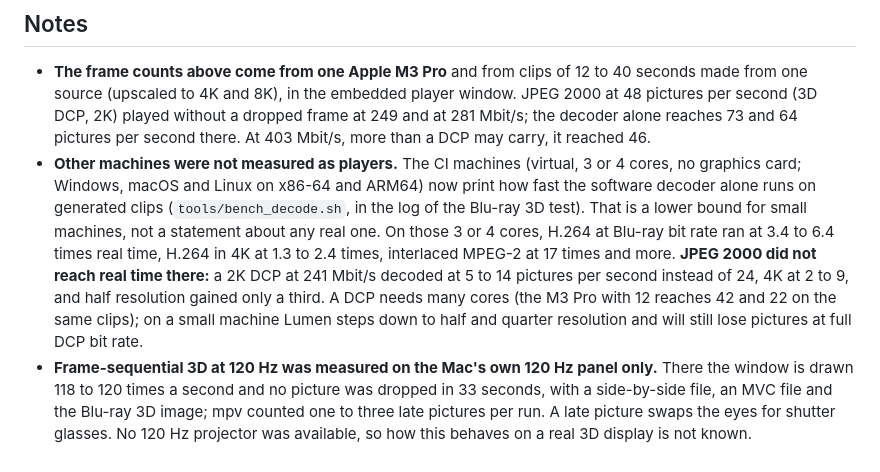
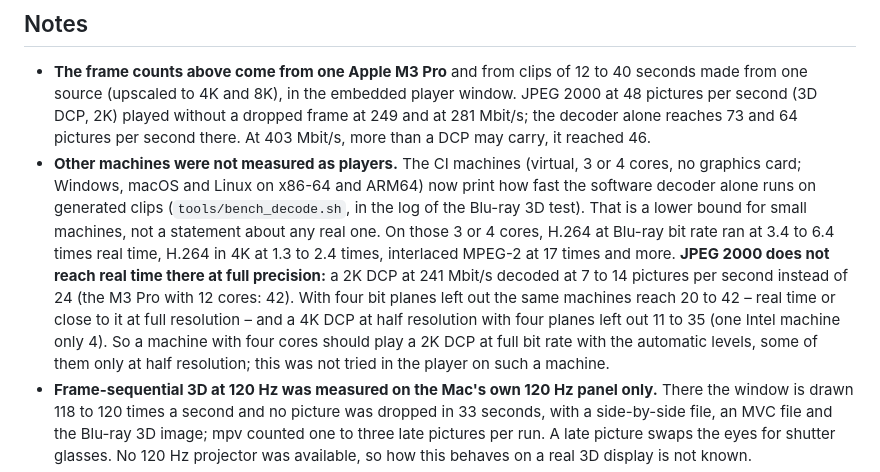
Before and after one commit to Karl-Lauterbach24/Lumen, a Markdown page: docs/release-notes/1.2.0.md, the part around the change. Drawn GitHub-style.

Commit message:
Release notes 1.2.0: JPEG 2000 on the CI machines with bit planes left out
Co-Authored-By: Claude Opus 5.5 <noreply@anthropic.com>

```diff
--- a/docs/release-notes/1.2.0.md
+++ b/docs/release-notes/1.2.0.md
@@ -94,10 +94,12 @@
   generated clips (`tools/bench_decode.sh`, in the log of the Blu-ray 3D test). That is a lower bound for
   small machines, not a statement about any real one. On those 3 or 4 cores, H.264 at Blu-ray bit rate ran
   at 3.4 to 6.4 times real time, H.264 in 4K at 1.3 to 2.4 times, interlaced MPEG-2 at 17 times and more.
-  **JPEG 2000 did not reach real time there:** a 2K DCP at 241 Mbit/s decoded at 5 to 14 pictures per second
-  instead of 24, 4K at 2 to 9, and half resolution gained only a third. A DCP needs many cores (the M3 Pro
-  with 12 reaches 42 and 22 on the same clips); on a small machine Lumen steps down to half and quarter
-  resolution and will still lose pictures at full DCP bit rate.
+  **JPEG 2000 does not reach real time there at full precision:** a 2K DCP at 241 Mbit/s decoded at 7 to 14
+  pictures per second instead of 24 (the M3 Pro with 12 cores: 42). With four bit planes left out the same
+  machines reach 20 to 42 – real time or close to it at full resolution – and a 4K DCP at half resolution
+  with four planes left out 11 to 35 (one Intel machine only 4). So a machine with four cores should play a
+  2K DCP at full bit rate with the automatic levels, some of them only at half resolution; this was not
+  tried in the player on such a machine.
 - **Frame-sequential 3D at 120 Hz was measured on the Mac's own 120 Hz panel only.** There the window is
   drawn 118 to 120 times a second and no picture was dropped in 33 seconds, with a side-by-side file, an MVC
   file and the Blu-ray 3D image; mpv counted one to three late pictures per run. A late picture swaps the eyes for
```
